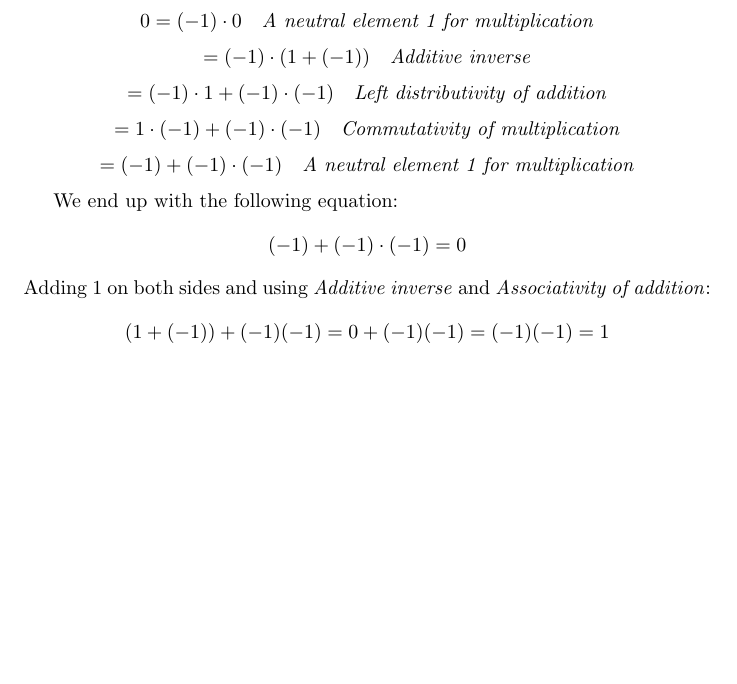
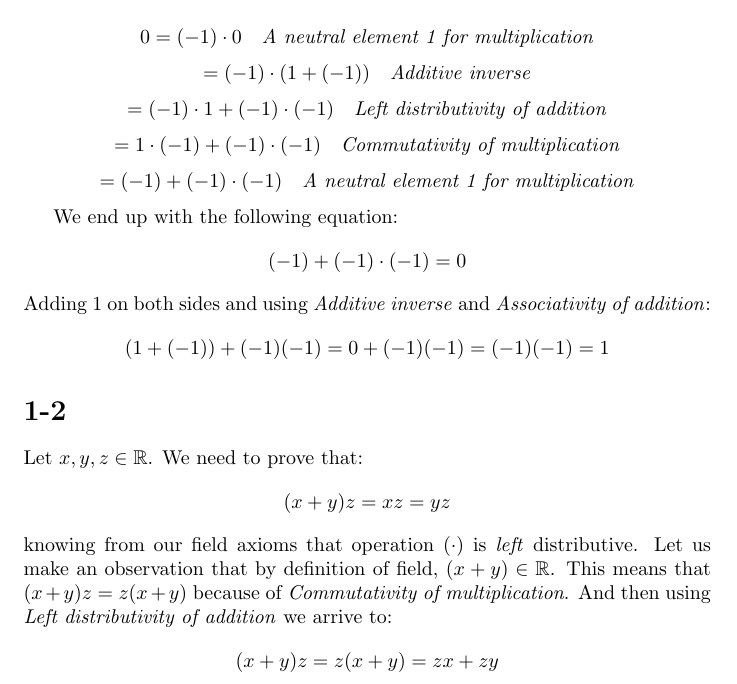
Before and after one commit to kjura/maths, a LaTeX problem sheet (schroder/exercises_chapter_1.tex): part of the page, cut so that both start at the same text, the shorter picture padded with empty space. Compiled offline with pdfLaTeX.

Commit message:
schroder: add exercise 1-2

```diff
--- a/schroder/exercises_chapter_1.tex
+++ b/schroder/exercises_chapter_1.tex
@@ -44,6 +44,17 @@ Adding \(1\) on both sides and using \emph{Additive inverse} and \emph{Associati
     (1 + (-1)) + (-1)(-1) = 0 + (-1)(-1) = (-1)(-1) = 1
 \end{equation*}
 
+\section*{1-2}
 
+Let \(x, y, z \in \mathbb{R}\). We need to prove that:
+\begin{equation*}
+    (x + y)z = xz = yz
+\end{equation*}
+knowing from our field axioms that operation \((\cdot)\) is \emph{left} distributive. Let us make an observation
+that by definition of field, \( (x + y) \in \mathbb{R}\). This means that \((x+y)z = z(x+y)\) because of \emph{Commutativity of multiplication}.
+And then using \emph{Left distributivity of addition} we arrive to:
+\begin{equation*}
+    (x+y)z = z(x+y) = zx + zy
+\end{equation*}
 
 \end{document}
```
